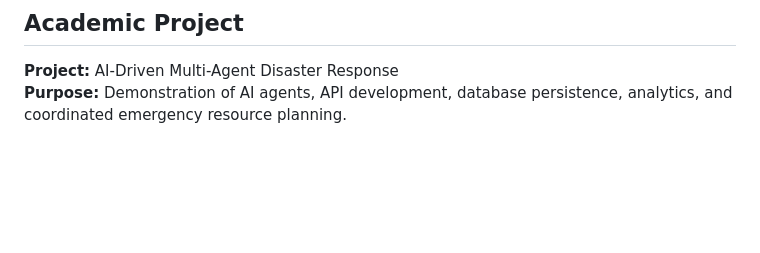
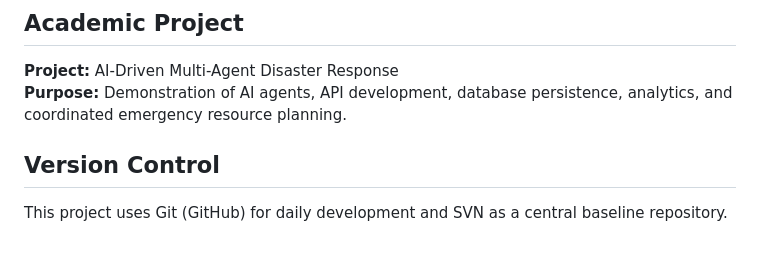
Before and after one commit to seran4595/AI-Driven-Multi-Agent-Disaster-Response, a Markdown page: README.md, the part around the change. GitHub-like rendering; blank space fills up the shorter version.

Commit message:
Add version control section to README

```diff
--- a/README.md
+++ b/README.md
@@ -233,3 +233,6 @@ The core multi-agent disaster-response workflow is implemented. The current focu
 
 **Project:** AI-Driven Multi-Agent Disaster Response
 **Purpose:** Demonstration of AI agents, API development, database persistence, analytics, and coordinated emergency resource planning.
+
+## Version Control
+This project uses Git (GitHub) for daily development and SVN as a central baseline repository.
```
